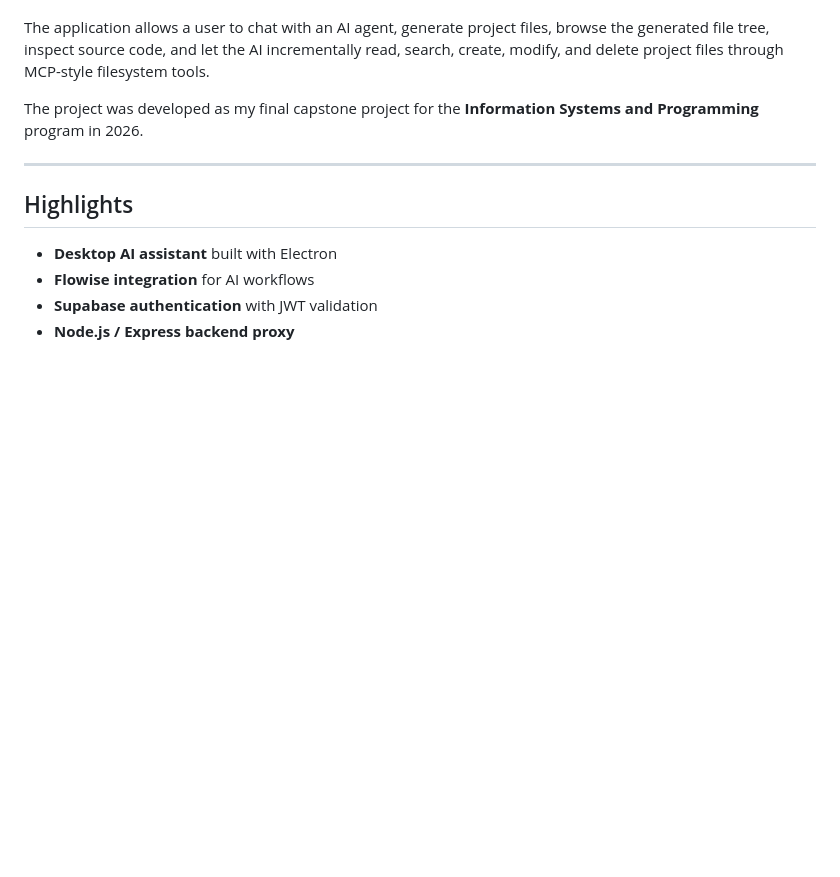
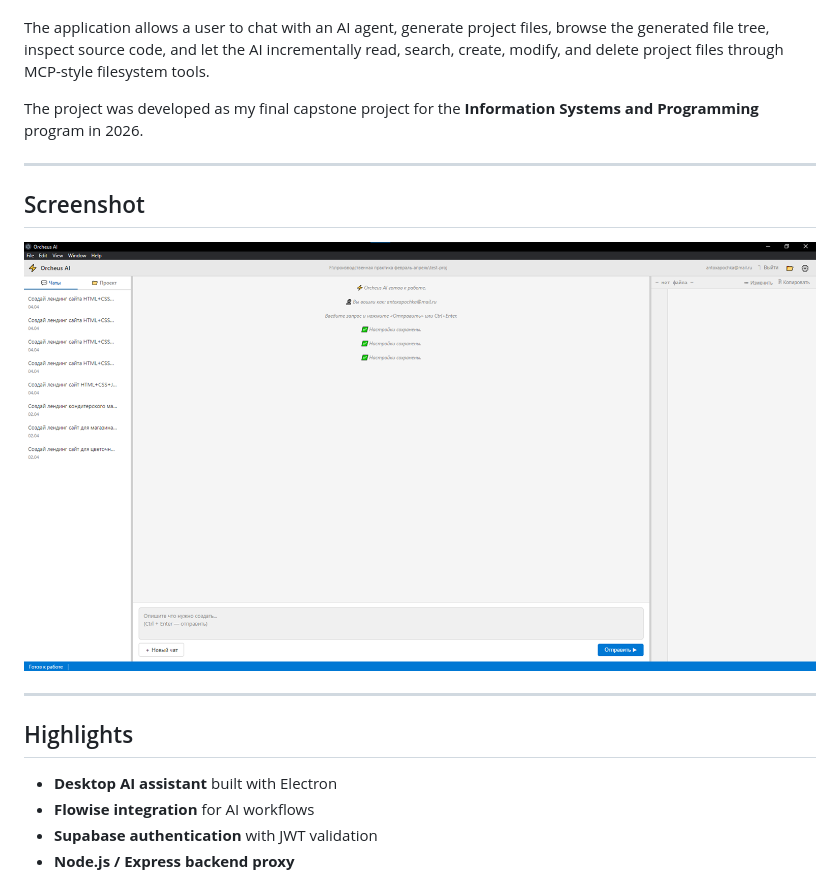
Before and after one commit to Medvedev-Anton/Orcheus-AI, a Markdown page: README.md, the part around the change. Drawn GitHub-style; pictures changed too: docs/images/orcheus-main.png (added); blank space fills up the shorter version.

```diff
--- a/README.md
+++ b/README.md
@@ -9,6 +9,12 @@ Orcheus AI is a desktop application that connects a local development environmen
 The application allows a user to chat with an AI agent, generate project files, browse the generated file tree, inspect source code, and let the AI incrementally read, search, create, modify, and delete project files through MCP-style filesystem tools.
 
 The project was developed as my final capstone project for the **Information Systems and Programming** program in 2026.
+
+---
+
+## Screenshot
+
+![Orcheus AI desktop interface](docs/images/orcheus-main.png)
 
 ---
 
```
Also changed, not shown: README.ru.md (+6 -0 lines), 1 other file.
